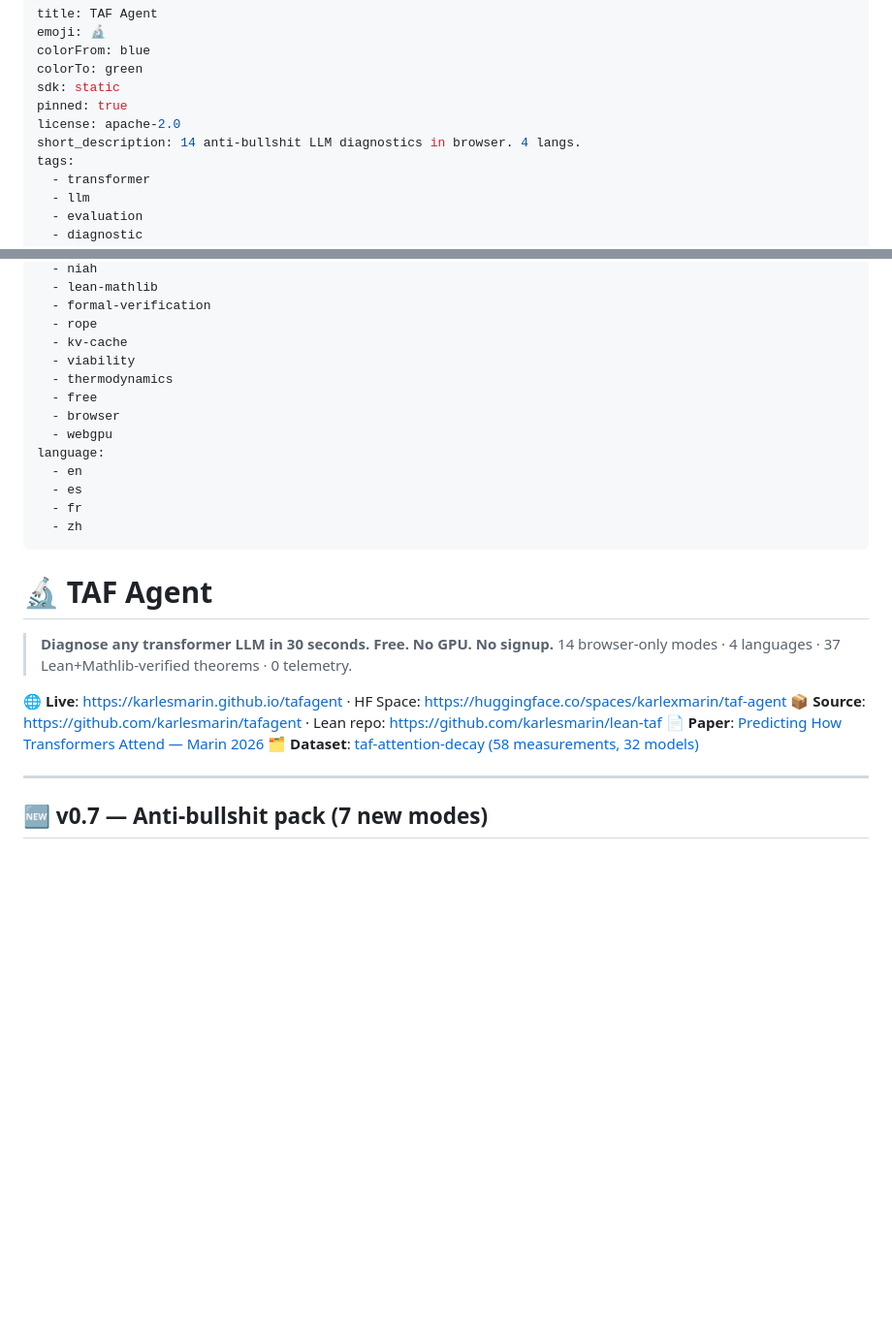
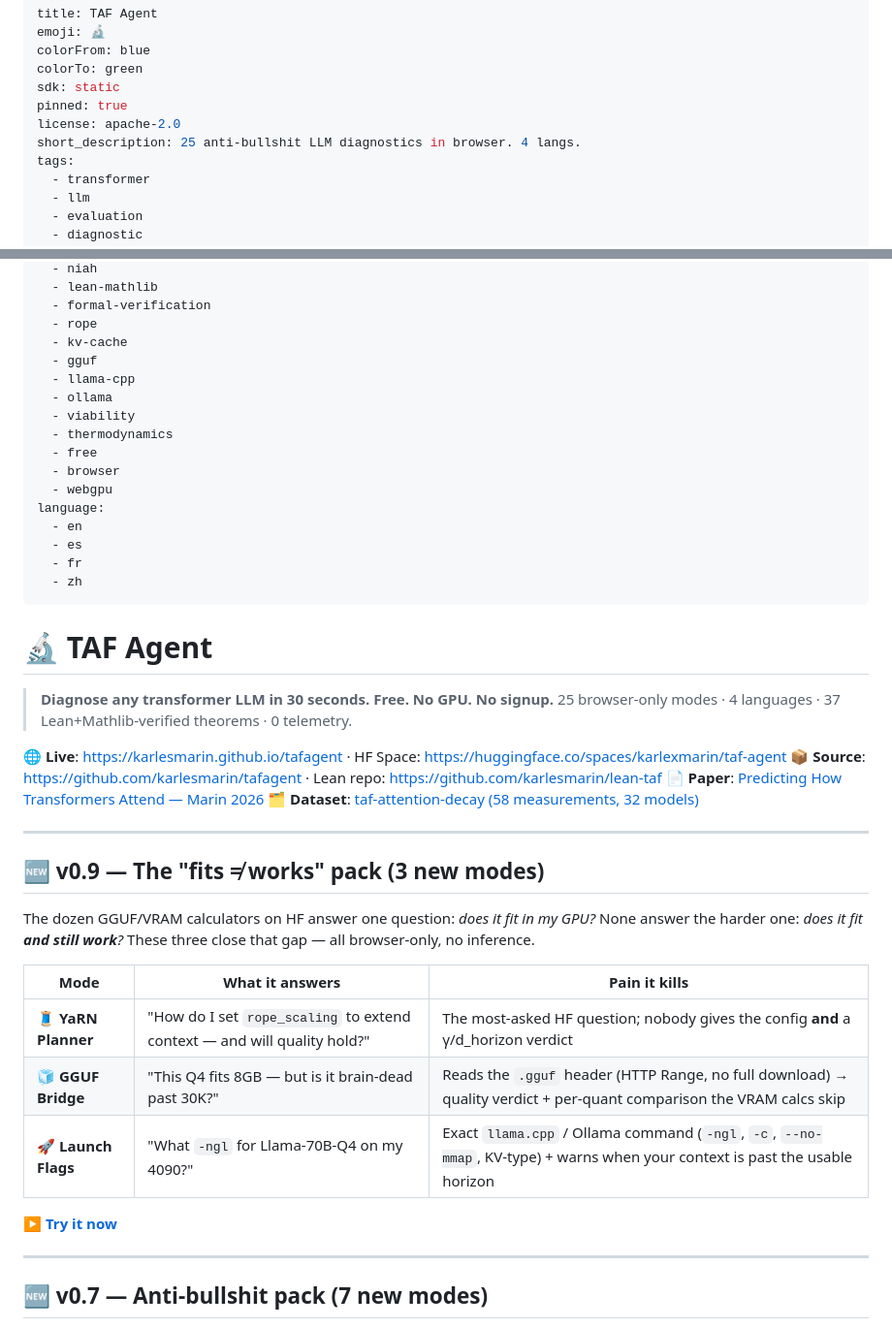
Before and after one commit to karlesmarin/tafagent, a Markdown page: README.md, 2 parts joined by grey strips. Shown at 97% size. Drawn GitHub-style; blank space fills up the shorter version.

Commit message:
docs: update README/Space card for v0.8–v0.9 (25 modes, 3 new tools)
- short_description + tagline: 14 → 25 modes
- add tags: gguf, llama-cpp, ollama (HF search discoverability)
- add v0.9 "fits ≠ works" section: YaRN Planner, GGUF Bridge, Launch Flags

Co-Authored-By: Claude Opus 4.7 (1M context) <noreply@anthropic.com>

```diff
--- a/README.md
+++ b/README.md
@@ -6,7 +6,7 @@ colorTo: green
 sdk: static
 pinned: true
 license: apache-2.0
-short_description: 14 anti-bullshit LLM diagnostics in browser. 4 langs.
+short_description: 25 anti-bullshit LLM diagnostics in browser. 4 langs.
 tags:
   - transformer
   - llm
@@ -27,6 +27,9 @@ tags:
   - formal-verification
   - rope
   - kv-cache
+  - gguf
+  - llama-cpp
+  - ollama
   - viability
   - thermodynamics
   - free
@@ -42,12 +45,26 @@ language:
 # 🔬 TAF Agent
 
 > **Diagnose any transformer LLM in 30 seconds. Free. No GPU. No signup.**
-> 14 browser-only modes · 4 languages · 37 Lean+Mathlib-verified theorems · 0 telemetry.
+> 25 browser-only modes · 4 languages · 37 Lean+Mathlib-verified theorems · 0 telemetry.
 
 **🌐 Live**: https://karlesmarin.github.io/tafagent  ·  HF Space: https://huggingface.co/spaces/karlexmarin/taf-agent
 **📦 Source**: https://github.com/karlesmarin/tafagent  ·  Lean repo: https://github.com/karlesmarin/lean-taf
 **📄 Paper**: [Predicting How Transformers Attend — Marin 2026](https://zenodo.org/records/20314038)
 **🗂️ Dataset**: [taf-attention-decay (58 measurements, 32 models)](https://huggingface.co/datasets/karlexmarin/taf-attention-decay)
+
+---
+
+## 🆕 v0.9 — The "fits ≠ works" pack (3 new modes)
+
+The dozen GGUF/VRAM calculators on HF answer one question: *does it fit in my GPU?* None answer the harder one: *does it fit **and still work**?* These three close that gap — all browser-only, no inference.
+
+| Mode | What it answers | Pain it kills |
+|------|-----------------|---------------|
+| 🧵 **YaRN Planner** | "How do I set `rope_scaling` to extend context — and will quality hold?" | The most-asked HF question; nobody gives the config **and** a γ/d_horizon verdict |
+| 🧊 **GGUF Bridge** | "This Q4 fits 8GB — but is it brain-dead past 30K?" | Reads the `.gguf` header (HTTP Range, no full download) → quality verdict + per-quant comparison the VRAM calcs skip |
+| 🚀 **Launch Flags** | "What `-ngl` for Llama-70B-Q4 on my 4090?" | Exact `llama.cpp` / Ollama command (`-ngl`, `-c`, `--no-mmap`, KV-type) + warns when your context is past the usable horizon |
+
+[**▶ Try it now**](https://huggingface.co/spaces/karlexmarin/taf-agent)
 
 ---
 
```
